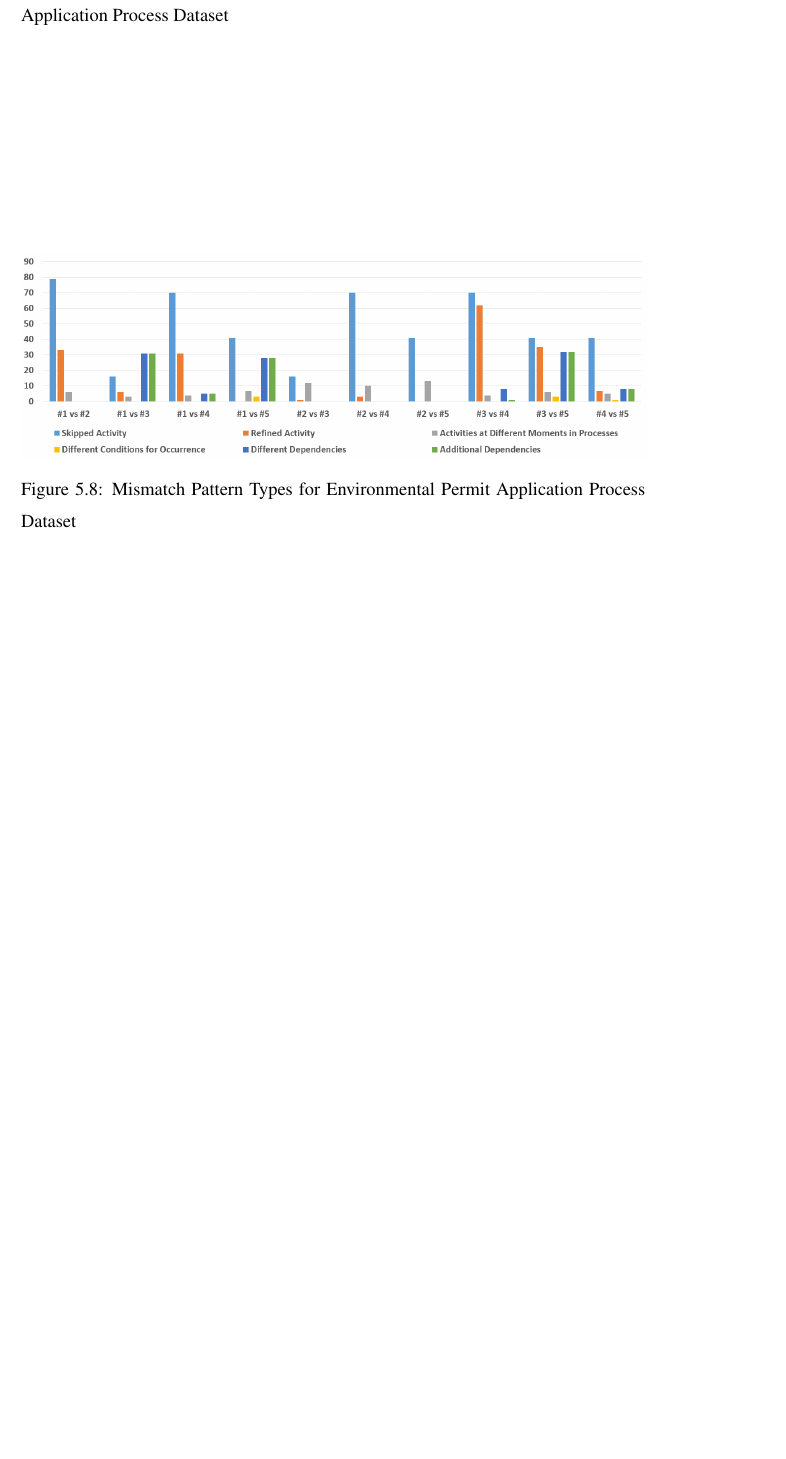
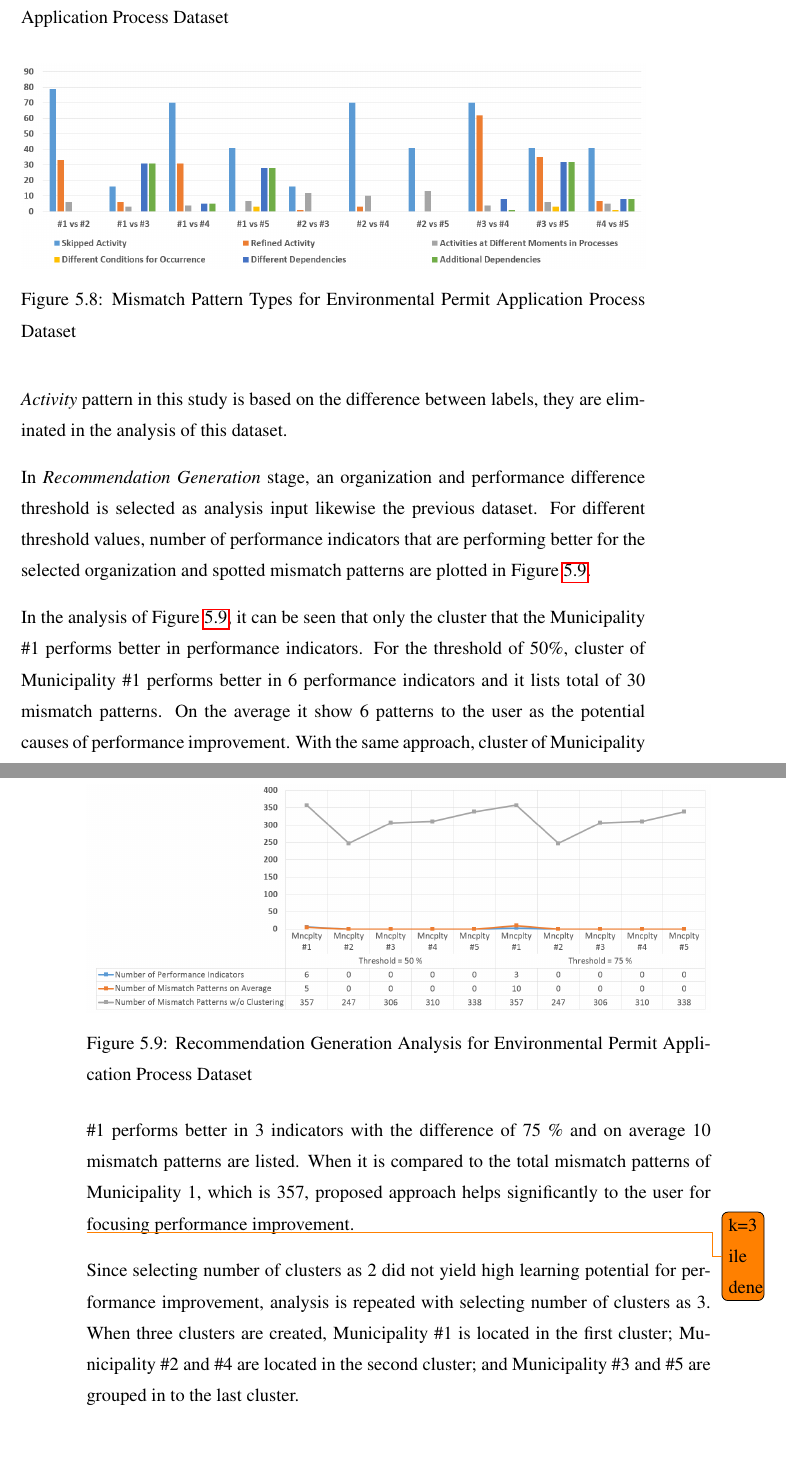
Before and after one commit to onuryilmaz/cross-org-proc-min-thesis, a LaTeX thesis (thesis.tex, which reads 5_results_discussions/coselog-wabo/coselog-wabo.tex): part of page 78 of 89 before the commit and two parts of pages 78 and 79 of 89 after it, the two joined at a grey line, cut so that both start at the same text, the shorter picture padded with empty space. Compiled offline with pdfLaTeX; a LaTeX package or settings file that is missing is left out.

Commit message:
no message

```diff
--- a/5_results_discussions/coselog-wabo/coselog-wabo.tex
+++ b/5_results_discussions/coselog-wabo/coselog-wabo.tex
@@ -82,7 +82,7 @@ In \textit{Mismatch Pattern Analysis} stage, number of mismatch patterns are ana
 	\caption{Mismatch Patterns vs. Graph-Edit Similarity for Environmental Permit Application Process Dataset}
   \label{fig:coselog-wabo-mismatch-pattern-analysis-results}
 \end{figure}
-When the mismatch patterns are analyzed according to their types as plotted in Figure~\ref{fig:coselog-wabo-mismatch-pattern-types}, mostly \textit{Skipped Activity} pattern is spotted. Following these, \textit{Different Dependencies} and \textit{Additional Dependencies} are spotted between process models of municipalities. Unlike the synthetic dataset, there are on average of 78 mismatch patterns are spotted for process models of municipalities. Unfortunately, \textit{Refined Activity} pattern analyzers could not be applied on this dataset since activity names ..
+When the mismatch patterns are analyzed according to their types as plotted in Figure~\ref{fig:coselog-wabo-mismatch-pattern-types}, mostly \textit{Skipped Activity} pattern is spotted. Following these, \textit{Different Dependencies} and \textit{Additional Dependencies} are spotted between process models of municipalities. Unlike the synthetic dataset, there are on average of 78 mismatch patterns are spotted for process models of municipalities. Unfortunately, \textit{Refined Activity} pattern analyzers could not be applied on this dataset since activity names are not provided in this dataset and instead of activity codes without any semantic meaning are used. Since the \textit{Refined Activity} pattern in this study is based on the difference between labels, they are eliminated in the analysis of this dataset.
 \begin{figure}
 	\centering
 	\includegraphics[width=\textwidth]{5_results_discussions/coselog-wabo/mismatch-pattern-types}
@@ -90,9 +90,18 @@ When the mismatch patterns are analyzed according to their types as plotted in F
   \label{fig:coselog-wabo-mismatch-pattern-types}
 \end{figure}
 
+In \textit{Recommendation Generation} stage, an organization and performance difference threshold is selected as analysis input likewise the previous dataset. For different threshold values, number of performance indicators that are performing better for the selected organization and spotted mismatch patterns are plotted in Figure~\ref{fig:coselog-wabo-recommendation-generation-analysis}.
+\begin{figure}
+	\centering
+	\includegraphics[width=\textwidth]{5_results_discussions/coselog-wabo/recommendation-generation-analysis}
+	\caption{Recommendation Generation Analysis for Environmental Permit Application Process Dataset}
+  \label{fig:coselog-wabo-recommendation-generation-analysis}
+\end{figure}
 
-In \textit{Recommendation Generation} stage,
-% Responsiveness
+In the analysis of Figure~\ref{fig:coselog-wabo-recommendation-generation-analysis}, it can be seen that only the cluster that the Municipality \#1 performs better in performance indicators. For the threshold of 50\%, cluster of Municipality \#1 performs better in 6 performance indicators and it lists total of 30 mismatch patterns. On the average it show 6 patterns to the user as the potential causes of performance improvement. With the same approach, cluster of Municipality \#1 performs better in 3 indicators with the difference of 75 \% and on average 10 mismatch patterns are listed. When it is compared to the total mismatch patterns of Municipality #1, which is 357, proposed approach helps significantly to the user for focusing performance improvement.
+
+\todo{k=3 ile dene}
+Since selecting number of clusters as 2 did not yield high learning potential for performance improvement, analysis is repeated with selecting number of clusters as 3. When three clusters are created, Municipality \#1 is located in the first cluster; Municipality \#2 and \#4 are located in the second cluster; and Municipality \#3 and \#5 are grouped in to the last cluster.
 
 \subsection{Discussions}
 \label{sec:coselog-discussions}
```
Also changed, not shown: 5_results_discussions/loan-application-process/loan-application-process.tex (+1 -1 lines), 5_results_discussions/coselog-wabo/recommendation-generation-analysis.png (added), 5_results_discussions/coselog-wabo/coselog-wabo.tex (2 more changed lines), 1 other file.
